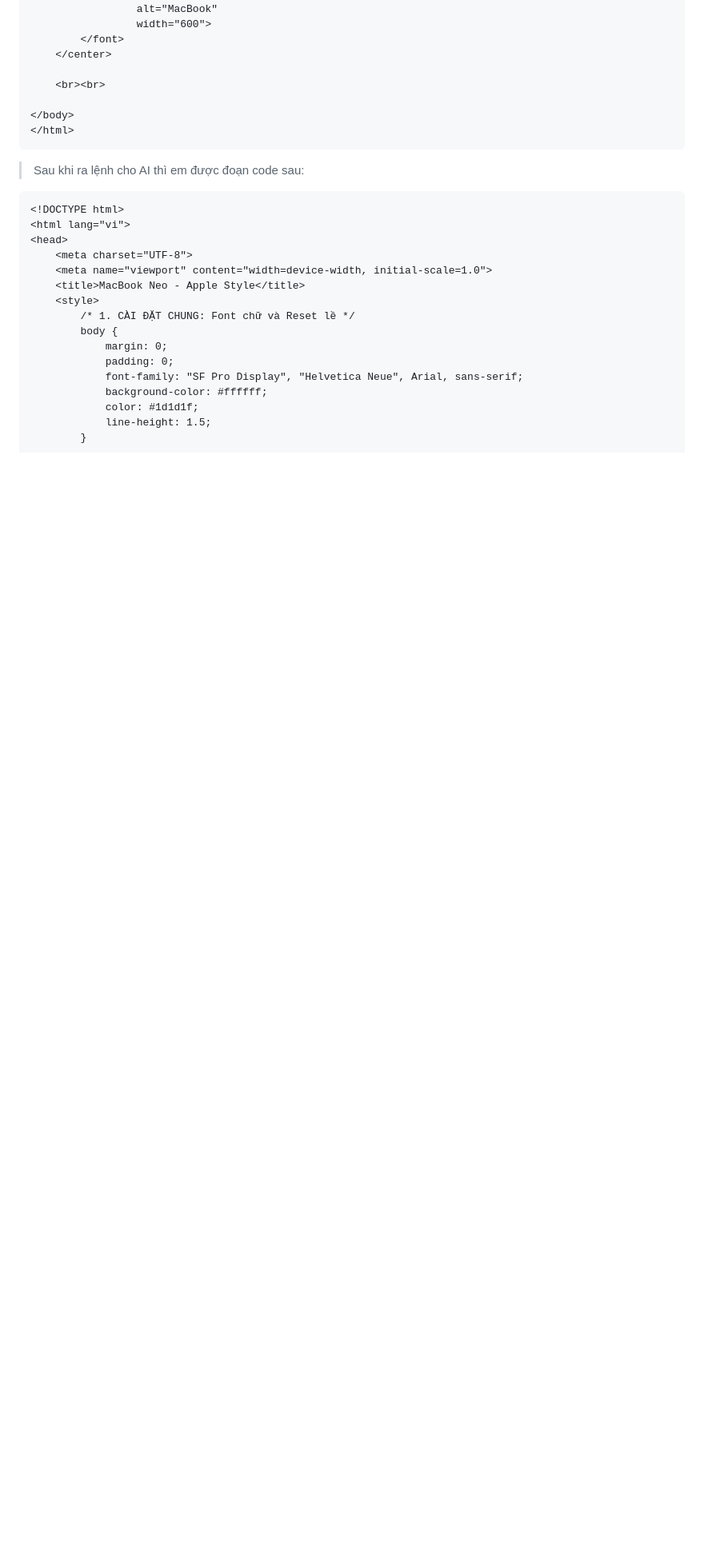
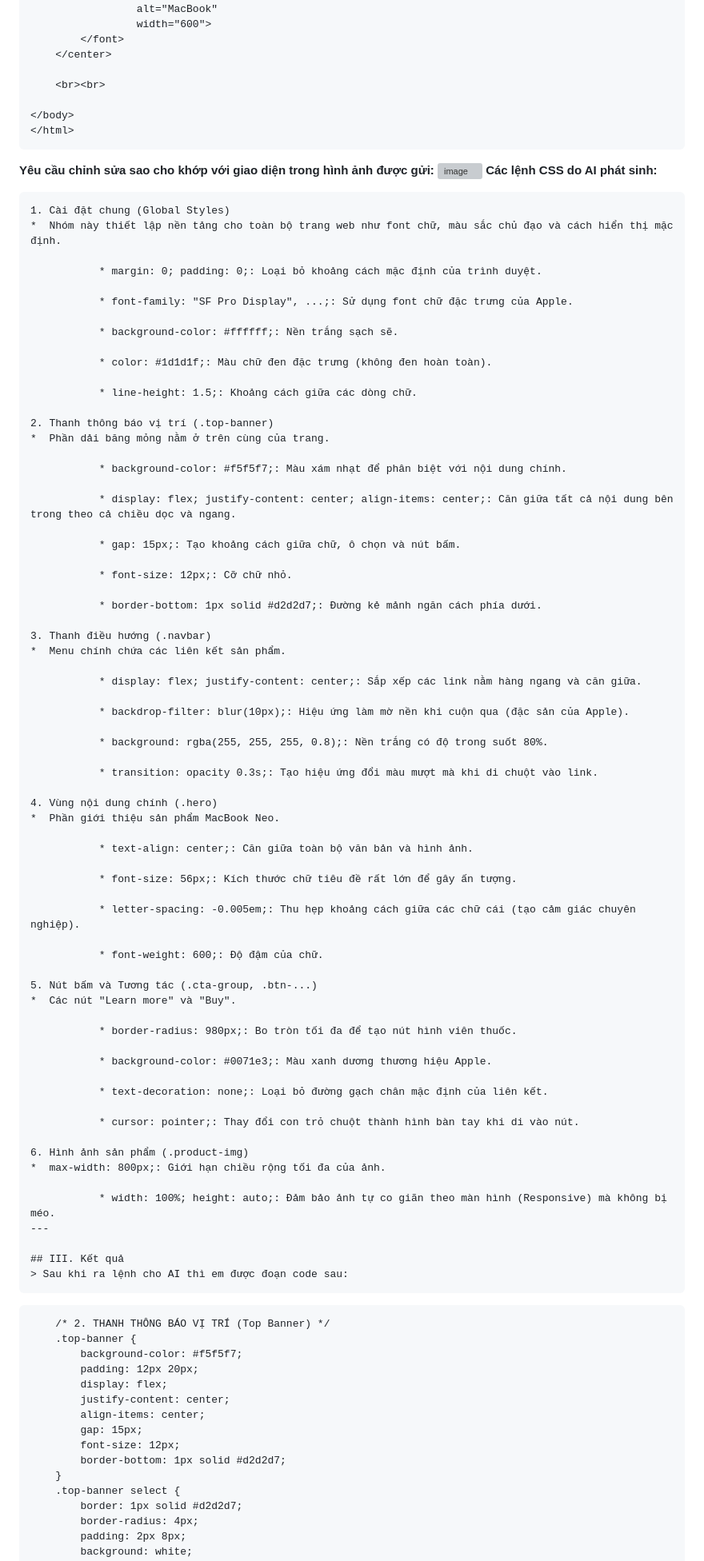
Before and after one commit to lqmproz17/PhongNguyen, a Markdown page: READMEindex3.md, the part around one of its changes. Shown at 80% size. Drawn GitHub-style; blank space fills up the shorter version; grey boxes are pictures that could not be loaded.

````diff
--- a/READMEindex3.md
+++ b/READMEindex3.md
@@ -66,6 +72,76 @@ Em sử dụng: Google Germini
 </body>
 </html>
 ```
+**Yêu cầu chỉnh sửa sao cho khớp với giao diện trong hình ảnh được gửi:**
+<img width="1290" height="644" alt="image" src="https://github.com/user-attachments/assets/d7407148-c3cb-4cdc-b46a-3473f970c3a9" />
+**Các lệnh CSS do AI phát sinh:**
+```
+1. Cài đặt chung (Global Styles)
+*  Nhóm này thiết lập nền tảng cho toàn bộ trang web như font chữ, màu sắc chủ đạo và cách hiển thị mặc định.
+
+           * margin: 0; padding: 0;: Loại bỏ khoảng cách mặc định của trình duyệt.
+
+           * font-family: "SF Pro Display", ...;: Sử dụng font chữ đặc trưng của Apple.
+
+           * background-color: #ffffff;: Nền trắng sạch sẽ.
+
+           * color: #1d1d1f;: Màu chữ đen đặc trưng (không đen hoàn toàn).
+
+           * line-height: 1.5;: Khoảng cách giữa các dòng chữ.
+
+2. Thanh thông báo vị trí (.top-banner)
+*  Phần dải băng mỏng nằm ở trên cùng của trang.
+
+           * background-color: #f5f5f7;: Màu xám nhạt để phân biệt với nội dung chính.
+
+           * display: flex; justify-content: center; align-items: center;: Căn giữa tất cả nội dung bên trong theo cả chiều dọc và ngang.
+
+           * gap: 15px;: Tạo khoảng cách giữa chữ, ô chọn và nút bấm.
+
+           * font-size: 12px;: Cỡ chữ nhỏ.
+
+           * border-bottom: 1px solid #d2d2d7;: Đường kẻ mảnh ngăn cách phía dưới.
+
+3. Thanh điều hướng (.navbar)
+*  Menu chính chứa các liên kết sản phẩm.
+
+           * display: flex; justify-content: center;: Sắp xếp các link nằm hàng ngang và căn giữa.
+
+           * backdrop-filter: blur(10px);: Hiệu ứng làm mờ nền khi cuộn qua (đặc sản của Apple).
+
+           * background: rgba(255, 255, 255, 0.8);: Nền trắng có độ trong suốt 80%.
+
+           * transition: opacity 0.3s;: Tạo hiệu ứng đổi màu mượt mà khi di chuột vào link.
+
+4. Vùng nội dung chính (.hero)
+*  Phần giới thiệu sản phẩm MacBook Neo.
+
+           * text-align: center;: Căn giữa toàn bộ văn bản và hình ảnh.
+
+           * font-size: 56px;: Kích thước chữ tiêu đề rất lớn để gây ấn tượng.
+
+           * letter-spacing: -0.005em;: Thu hẹp khoảng cách giữa các chữ cái (tạo cảm giác chuyên nghiệp).
+
+           * font-weight: 600;: Độ đậm của chữ.
+
+5. Nút bấm và Tương tác (.cta-group, .btn-...)
+*  Các nút "Learn more" và "Buy".
+
+           * border-radius: 980px;: Bo tròn tối đa để tạo nút hình viên thuốc.
+
+           * background-color: #0071e3;: Màu xanh dương thương hiệu Apple.
+
+           * text-decoration: none;: Loại bỏ đường gạch chân mặc định của liên kết.
+
+           * cursor: pointer;: Thay đổi con trỏ chuột thành hình bàn tay khi di vào nút.
+
+6. Hình ảnh sản phẩm (.product-img)
+*  max-width: 800px;: Giới hạn chiều rộng tối đa của ảnh.
+
+           * width: 100%; height: auto;: Đảm bảo ảnh tự co giãn theo màn hình (Responsive) mà không bị méo.
+---
+
+## III. Kết quả
 > Sau khi ra lệnh cho AI thì em được đoạn code sau:
 ```
 <!DOCTYPE html>
````
Also changed, not shown: other parts of READMEindex3.md (+7 -1 lines).
